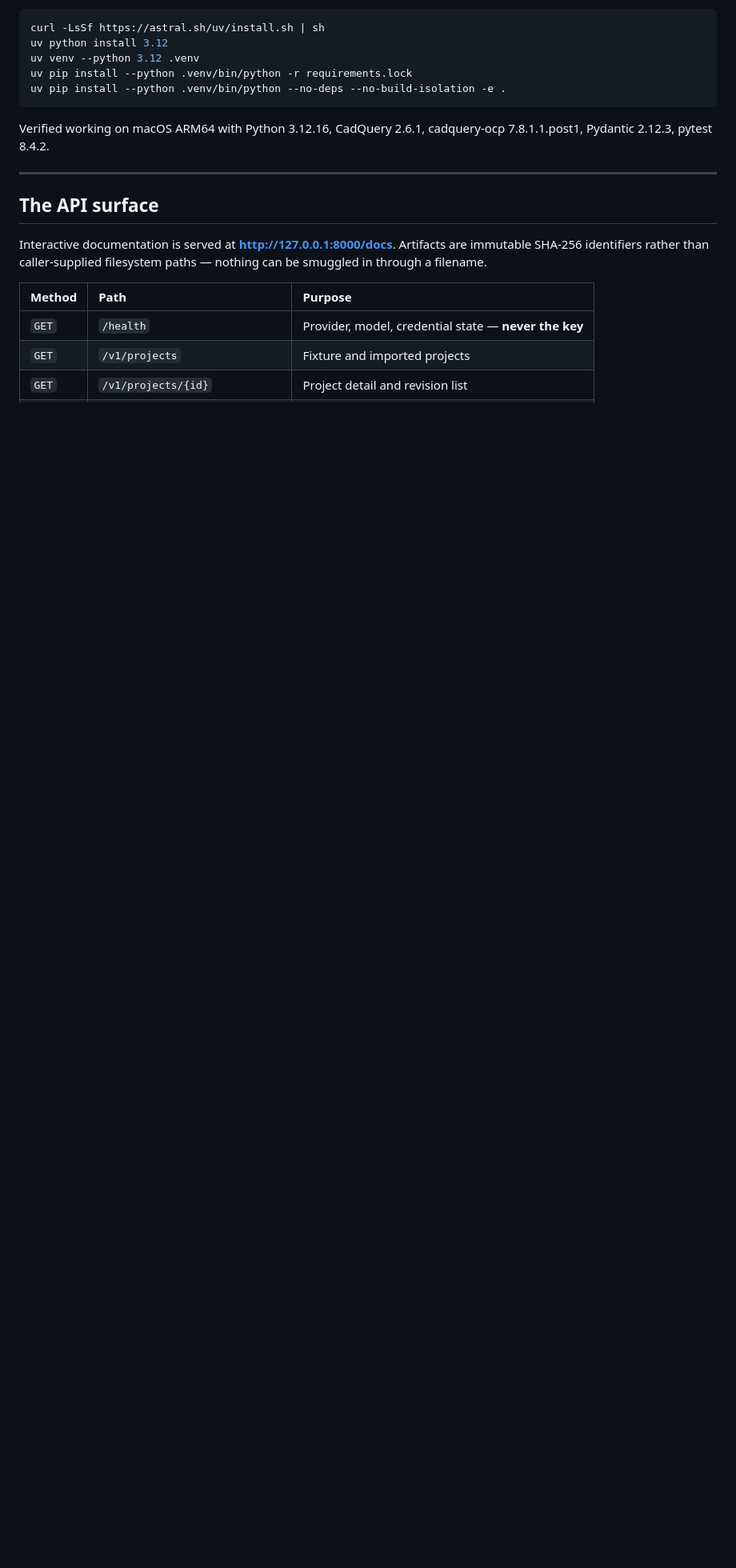
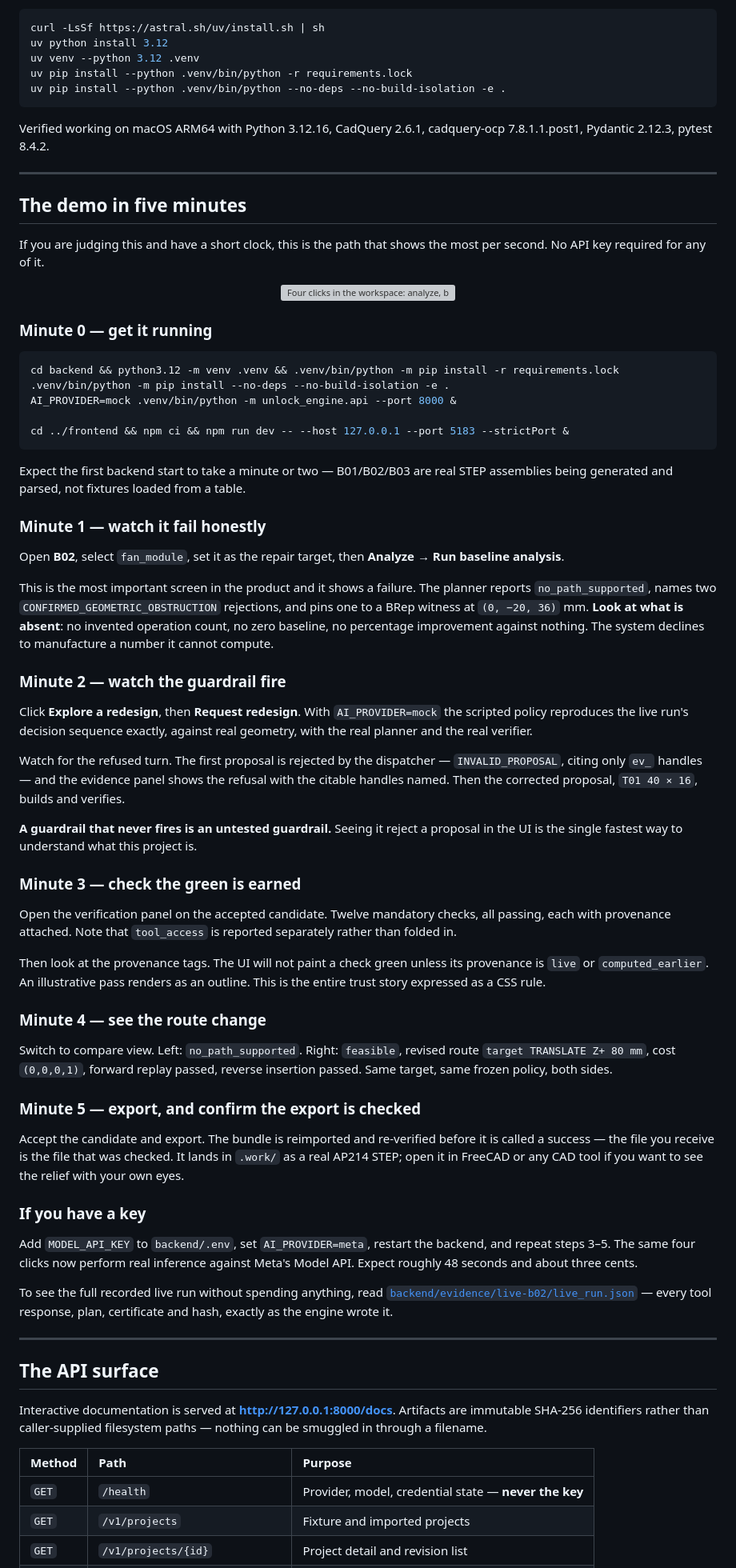
Before and after one commit to Shrenzoo/unlock, a Markdown page: README.md, the part around the change. Shown at 80% size. Drawn GitHub-style; blank space fills up the shorter version; grey boxes are pictures that could not be loaded.

Commit message:
docs(readme): add a five-minute demo path for reviewers
Minutes one through five, each tied to a specific thing worth noticing:
the honest baseline failure with no invented operation count, the
guardrail firing live in the UI, provenance tags that keep illustrative
passes from rendering green, the before/after route, and the
reimport-verified export. No API key required for any of it; the key
path is a separate last step.

````diff
--- a/README.md
+++ b/README.md
@@ -847,6 +847,62 @@ Verified working on macOS ARM64 with Python 3.12.16, CadQuery 2.6.1, cadquery-oc
 
 ---
 
+## The demo in five minutes
+
+If you are judging this and have a short clock, this is the path that shows the most per second. No API key required for any of it.
+
+<p align="center">
+  <img src="assets/readme/demo-flow.svg" width="100%" alt="Four clicks in the workspace: analyze, baseline, explore, request" />
+</p>
+
+### Minute 0 — get it running
+
+```sh
+cd backend && python3.12 -m venv .venv && .venv/bin/python -m pip install -r requirements.lock
+.venv/bin/python -m pip install --no-deps --no-build-isolation -e .
+AI_PROVIDER=mock .venv/bin/python -m unlock_engine.api --port 8000 &
+
+cd ../frontend && npm ci && npm run dev -- --host 127.0.0.1 --port 5183 --strictPort &
+```
+
+Expect the first backend start to take a minute or two — B01/B02/B03 are real STEP assemblies being generated and parsed, not fixtures loaded from a table.
+
+### Minute 1 — watch it fail honestly
+
+Open **B02**, select `fan_module`, set it as the repair target, then **Analyze → Run baseline analysis**.
+
+This is the most important screen in the product and it shows a failure. The planner reports `no_path_supported`, names two `CONFIRMED_GEOMETRIC_OBSTRUCTION` rejections, and pins one to a BRep witness at `(0, −20, 36)` mm. **Look at what is absent**: no invented operation count, no zero baseline, no percentage improvement against nothing. The system declines to manufacture a number it cannot compute.
+
+### Minute 2 — watch the guardrail fire
+
+Click **Explore a redesign**, then **Request redesign**. With `AI_PROVIDER=mock` the scripted policy reproduces the live run's decision sequence exactly, against real geometry, with the real planner and the real verifier.
+
+Watch for the refused turn. The first proposal is rejected by the dispatcher — `INVALID_PROPOSAL`, citing only `ev_` handles — and the evidence panel shows the refusal with the citable handles named. Then the corrected proposal, `T01 40 × 16`, builds and verifies.
+
+**A guardrail that never fires is an untested guardrail.** Seeing it reject a proposal in the UI is the single fastest way to understand what this project is.
+
+### Minute 3 — check the green is earned
+
+Open the verification panel on the accepted candidate. Twelve mandatory checks, all passing, each with provenance attached. Note that `tool_access` is reported separately rather than folded in.
+
+Then look at the provenance tags. The UI will not paint a check green unless its provenance is `live` or `computed_earlier`. An illustrative pass renders as an outline. This is the entire trust story expressed as a CSS rule.
+
+### Minute 4 — see the route change
+
+Switch to compare view. Left: `no_path_supported`. Right: `feasible`, revised route `target TRANSLATE Z+ 80 mm`, cost `(0,0,0,1)`, forward replay passed, reverse insertion passed. Same target, same frozen policy, both sides.
+
+### Minute 5 — export, and confirm the export is checked
+
+Accept the candidate and export. The bundle is reimported and re-verified before it is called a success — the file you receive is the file that was checked. It lands in `.work/` as a real AP214 STEP; open it in FreeCAD or any CAD tool if you want to see the relief with your own eyes.
+
+### If you have a key
+
+Add `MODEL_API_KEY` to `backend/.env`, set `AI_PROVIDER=meta`, restart the backend, and repeat steps 3–5. The same four clicks now perform real inference against Meta's Model API. Expect roughly 48 seconds and about three cents.
+
+To see the full recorded live run without spending anything, read [`backend/evidence/live-b02/live_run.json`](backend/evidence/live-b02/live_run.json) — every tool response, plan, certificate and hash, exactly as the engine wrote it.
+
+---
+
 ## The API surface
 
 Interactive documentation is served at **http://127.0.0.1:8000/docs**. Artifacts are immutable SHA-256 identifiers rather than caller-supplied filesystem paths — nothing can be smuggled in through a filename.
````
